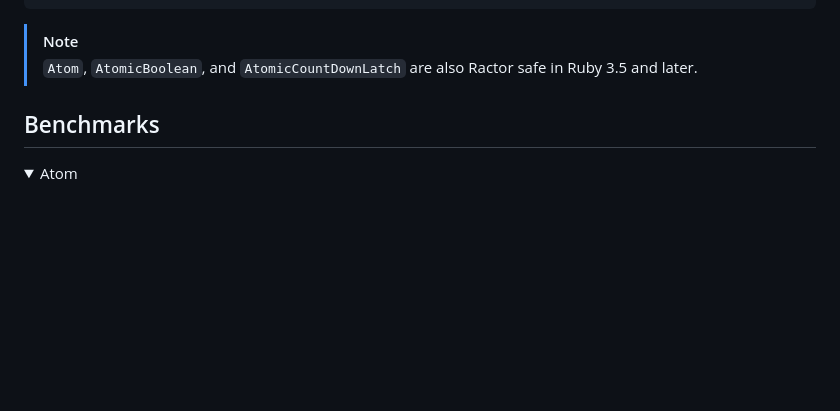
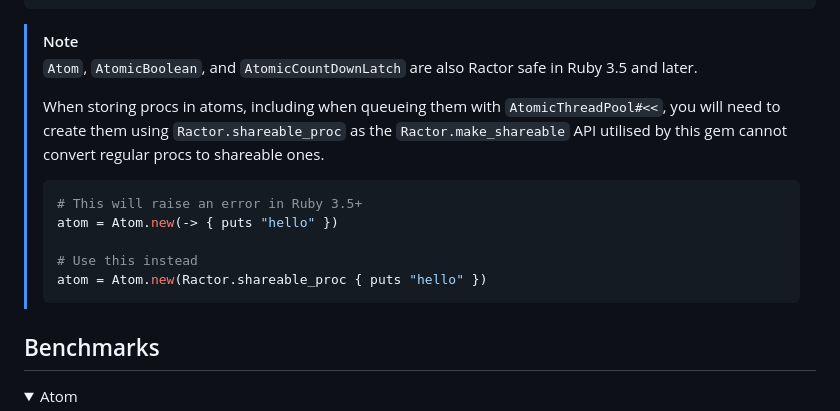
Before and after one commit to joshuay03/atomic-ruby, a Markdown page: README.md, the part around the change. GitHub-like rendering; folded sections open; blank space fills up the shorter version.

Commit message:
Add a note about shareable procs

````diff
--- a/README.md
+++ b/README.md
@@ -99,6 +99,18 @@ p latch.count #=> 0
 
 > [!NOTE]
 > `Atom`, `AtomicBoolean`, and `AtomicCountDownLatch` are also Ractor safe in Ruby 3.5 and later.
+>
+> When storing procs in atoms, including when queueing them with `AtomicThreadPool#<<`, you will
+> need to create them using `Ractor.shareable_proc` as the `Ractor.make_shareable` API utilised by
+> this gem cannot convert regular procs to shareable ones.
+>
+> ```ruby
+> # This will raise an error in Ruby 3.5+
+> atom = Atom.new(-> { puts "hello" })
+>
+> # Use this instead
+> atom = Atom.new(Ractor.shareable_proc { puts "hello" })
+> ```
 
 ## Benchmarks
 
````
